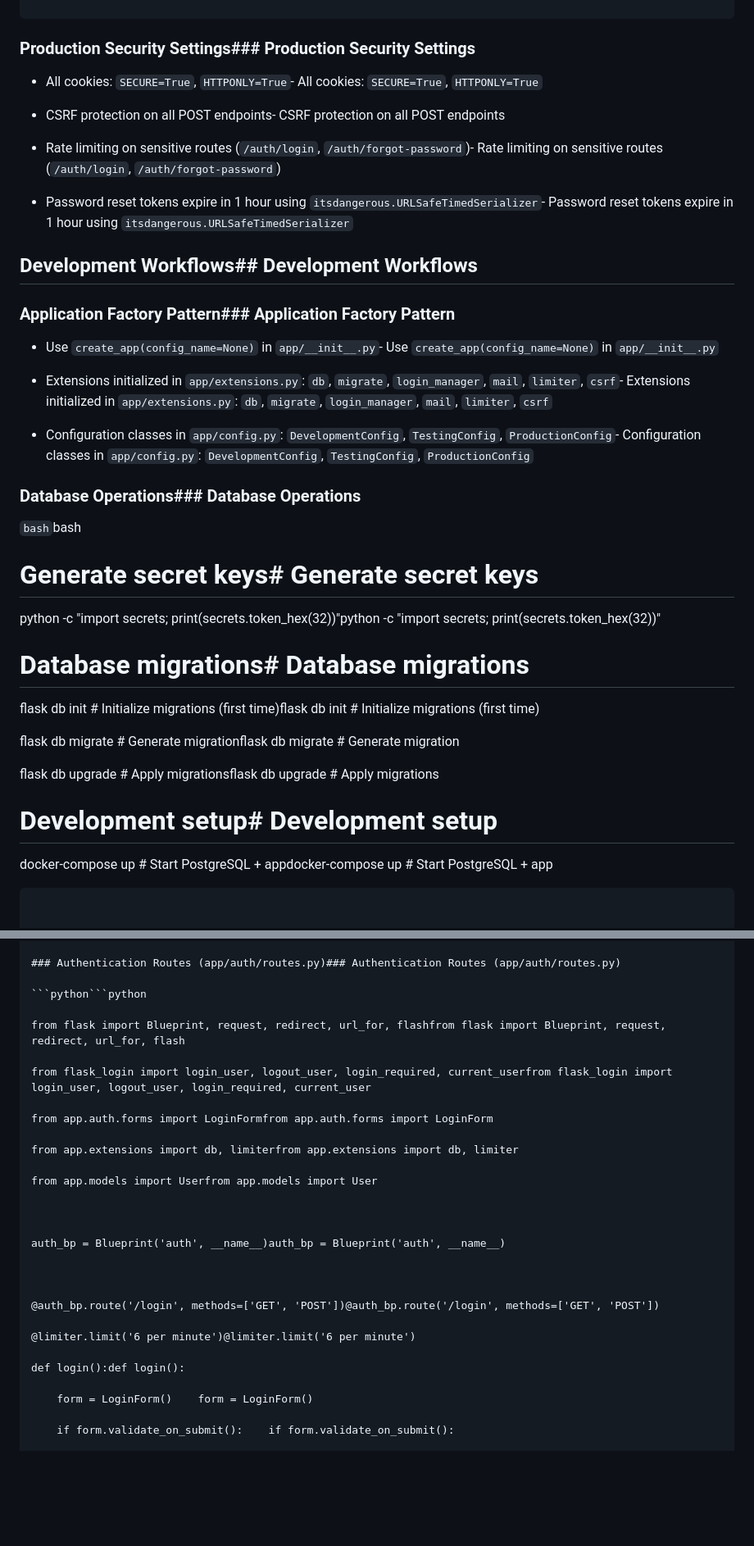
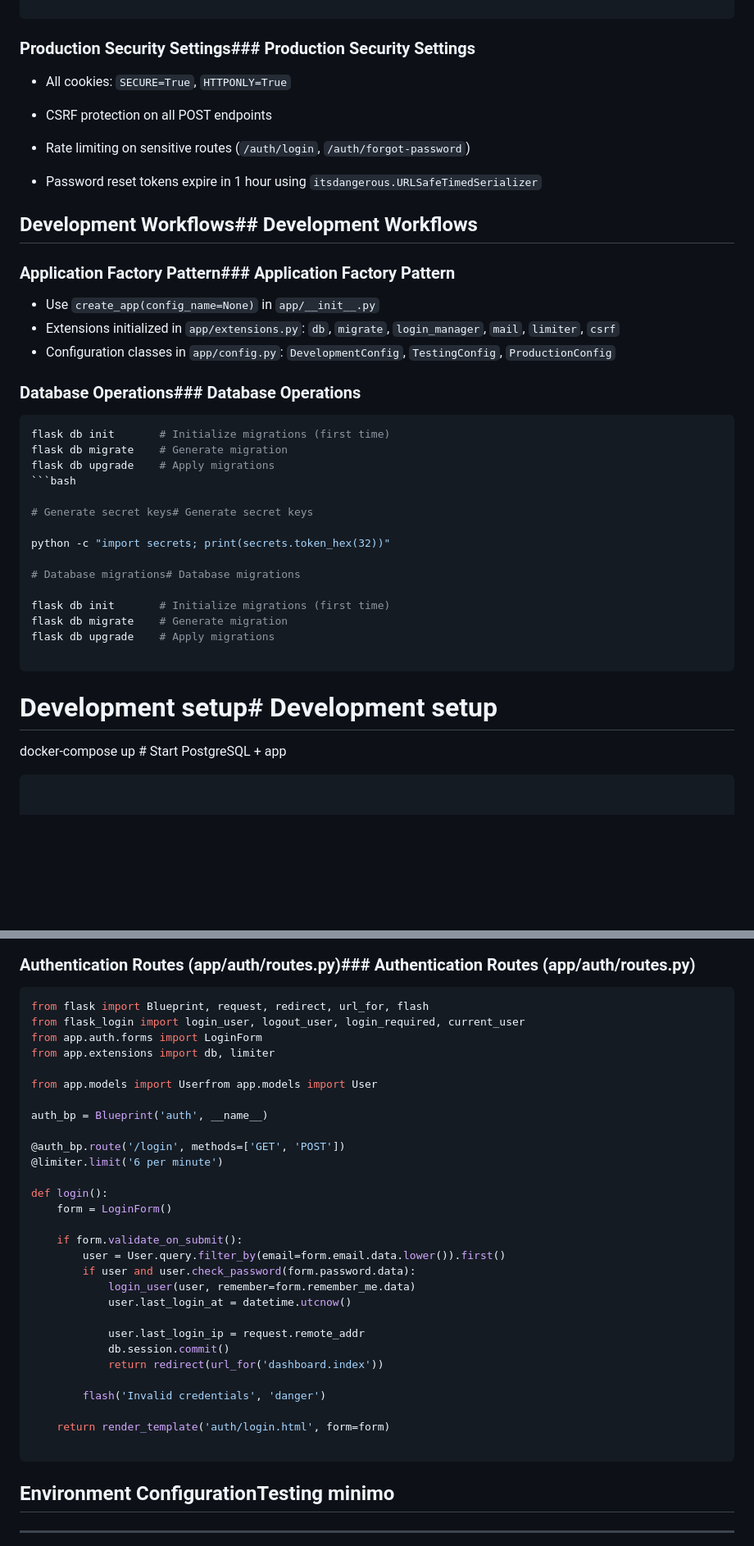
Before and after one commit to tasuboyz/secure-flask-starter, a Markdown page: .github/copilot-instructions.md, 2 parts joined by grey strips. Shown at 82% size. Drawn GitHub-style; blank space fills up the shorter version.

````diff
--- a/.github/copilot-instructions.md
+++ b/.github/copilot-instructions.md
@@ -136,51 +125,45 @@ MAIL_SERVER=smtp.example.com      # Email configurationMAIL_SERVER=smtp.example.
 
 ### Production Security Settings### Production Security Settings
 
-- All cookies: `SECURE=True`, `HTTPONLY=True`- All cookies: `SECURE=True`, `HTTPONLY=True`
+- All cookies: `SECURE=True`, `HTTPONLY=True`
 
-- CSRF protection on all POST endpoints- CSRF protection on all POST endpoints
-
-- Rate limiting on sensitive routes (`/auth/login`, `/auth/forgot-password`)- Rate limiting on sensitive routes (`/auth/login`, `/auth/forgot-password`)
-
-- Password reset tokens expire in 1 hour using `itsdangerous.URLSafeTimedSerializer`- Password reset tokens expire in 1 hour using `itsdangerous.URLSafeTimedSerializer`
-
+- CSRF protection on all POST endpoints
+- Rate limiting on sensitive routes (`/auth/login`, `/auth/forgot-password`)
+- Password reset tokens expire in 1 hour using `itsdangerous.URLSafeTimedSerializer`
 
 
 ## Development Workflows## Development Workflows
 
 
-
 ### Application Factory Pattern### Application Factory Pattern
 
-- Use `create_app(config_name=None)` in `app/__init__.py`- Use `create_app(config_name=None)` in `app/__init__.py`
-
-- Extensions initialized in `app/extensions.py`: `db`, `migrate`, `login_manager`, `mail`, `limiter`, `csrf`- Extensions initialized in `app/extensions.py`: `db`, `migrate`, `login_manager`, `mail`, `limiter`, `csrf`
-
-- Configuration classes in `app/config.py`: `DevelopmentConfig`, `TestingConfig`, `ProductionConfig`- Configuration classes in `app/config.py`: `DevelopmentConfig`, `TestingConfig`, `ProductionConfig`
-
+- Use `create_app(config_name=None)` in `app/__init__.py`
+- Extensions initialized in `app/extensions.py`: `db`, `migrate`, `login_manager`, `mail`, `limiter`, `csrf`
+- Configuration classes in `app/config.py`: `DevelopmentConfig`, `TestingConfig`, `ProductionConfig`
 
 
 ### Database Operations### Database Operations
 
-```bash```bash
+```bash
+flask db init       # Initialize migrations (first time)
+flask db migrate    # Generate migration
+flask db upgrade    # Apply migrations
+```bash
 
 # Generate secret keys# Generate secret keys
 
-python -c "import secrets; print(secrets.token_hex(32))"python -c "import secrets; print(secrets.token_hex(32))"
-
-
+python -c "import secrets; print(secrets.token_hex(32))"
 
 # Database migrations# Database migrations
 
-flask db init       # Initialize migrations (first time)flask db init       # Initialize migrations (first time)
+flask db init       # Initialize migrations (first time)
+flask db migrate    # Generate migration
+flask db upgrade    # Apply migrations
 
-flask db migrate    # Generate migrationflask db migrate    # Generate migration
-
-flask db upgrade    # Apply migrationsflask db upgrade    # Apply migrations
-
+```
 
 
 # Development setup# Development setup
 
-docker-compose up   # Start PostgreSQL + appdocker-compose up   # Start PostgreSQL + app
+docker-compose up   # Start PostgreSQL + app
 
@@ -300,31 +268,39 @@ class User(db.Model):class User(db.Model):
 
 ### Authentication Routes (app/auth/routes.py)### Authentication Routes (app/auth/routes.py)
 
-```python```python
-
-from flask import Blueprint, request, redirect, url_for, flashfrom flask import Blueprint, request, redirect, url_for, flash
-
-from flask_login import login_user, logout_user, login_required, current_userfrom flask_login import login_user, logout_user, login_required, current_user
-
-from app.auth.forms import LoginFormfrom app.auth.forms import LoginForm
-
-from app.extensions import db, limiterfrom app.extensions import db, limiter
+```python
+from flask import Blueprint, request, redirect, url_for, flash
+from flask_login import login_user, logout_user, login_required, current_user
+from app.auth.forms import LoginForm
+from app.extensions import db, limiter
 
 from app.models import Userfrom app.models import User
 
+auth_bp = Blueprint('auth', __name__)
 
+@auth_bp.route('/login', methods=['GET', 'POST'])
+@limiter.limit('6 per minute')
 
-auth_bp = Blueprint('auth', __name__)auth_bp = Blueprint('auth', __name__)
+def login():
+    form = LoginForm()
 
+    if form.validate_on_submit():
+        user = User.query.filter_by(email=form.email.data.lower()).first()
+        if user and user.check_password(form.password.data):
+            login_user(user, remember=form.remember_me.data)
+            user.last_login_at = datetime.utcnow()
 
+            user.last_login_ip = request.remote_addr
+            db.session.commit()
+            return redirect(url_for('dashboard.index'))
 
-@auth_bp.route('/login', methods=['GET', 'POST'])@auth_bp.route('/login', methods=['GET', 'POST'])
+        flash('Invalid credentials', 'danger')
 
-@limiter.limit('6 per minute')@limiter.limit('6 per minute')
+    return render_template('auth/login.html', form=form)
 
-def login():def login():
+```
 
-    form = LoginForm()    form = LoginForm()
+## Environment ConfigurationTesting minimo
 
-    if form.validate_on_submit():    if form.validate_on_submit():
+--------------
 
````
Also changed, not shown: other parts of .github/copilot-instructions.md (+115 -130 lines).
